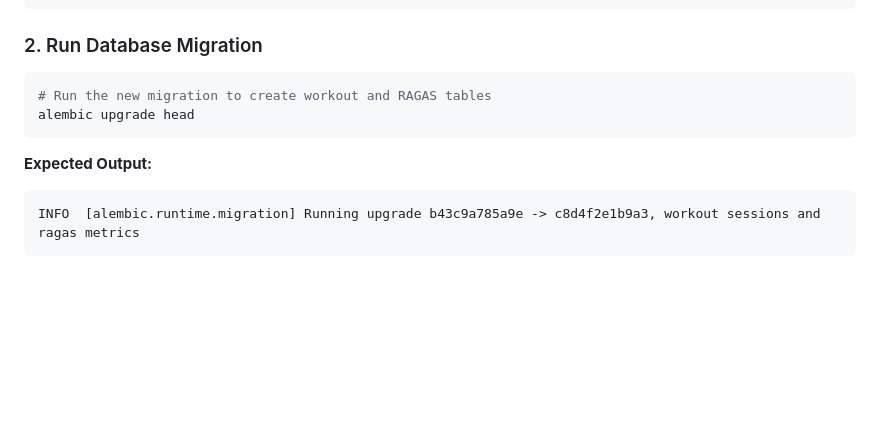
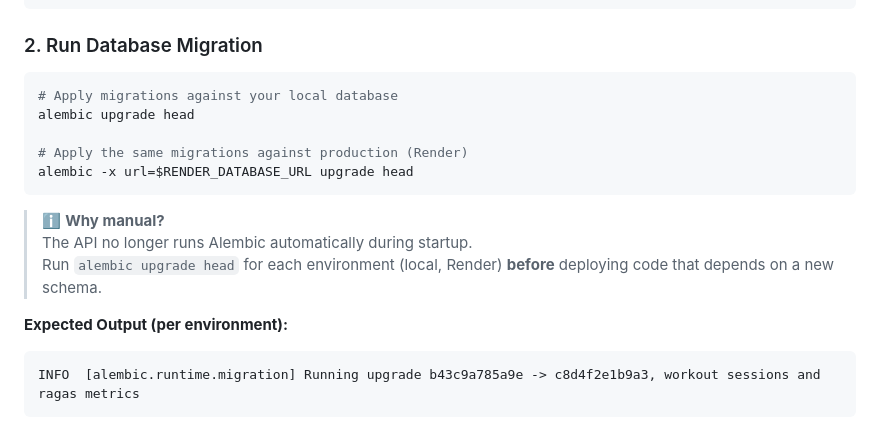
Before and after one commit to chibbss/fitai-backend, a Markdown page: docs/guides/DEPLOYMENT_GUIDE.md, the part around the change. GitHub-like rendering; blank space fills up the shorter version.

Commit message:
docs: document manual migration step

````diff
--- a/docs/guides/DEPLOYMENT_GUIDE.md
+++ b/docs/guides/DEPLOYMENT_GUIDE.md
@@ -15,11 +15,18 @@ pip install -r requirements.txt
 ### 2. Run Database Migration
 
 ```bash
-# Run the new migration to create workout and RAGAS tables
+# Apply migrations against your local database
 alembic upgrade head
+
+# Apply the same migrations against production (Render)
+alembic -x url=$RENDER_DATABASE_URL upgrade head
 ```
 
-**Expected Output:**
+> ℹ️ **Why manual?**
+> The API no longer runs Alembic automatically during startup.
+> Run `alembic upgrade head` for each environment (local, Render) **before** deploying code that depends on a new schema.
+
+**Expected Output (per environment):**
 ```
 INFO  [alembic.runtime.migration] Running upgrade b43c9a785a9e -> c8d4f2e1b9a3, workout sessions and ragas metrics
 ```
````
